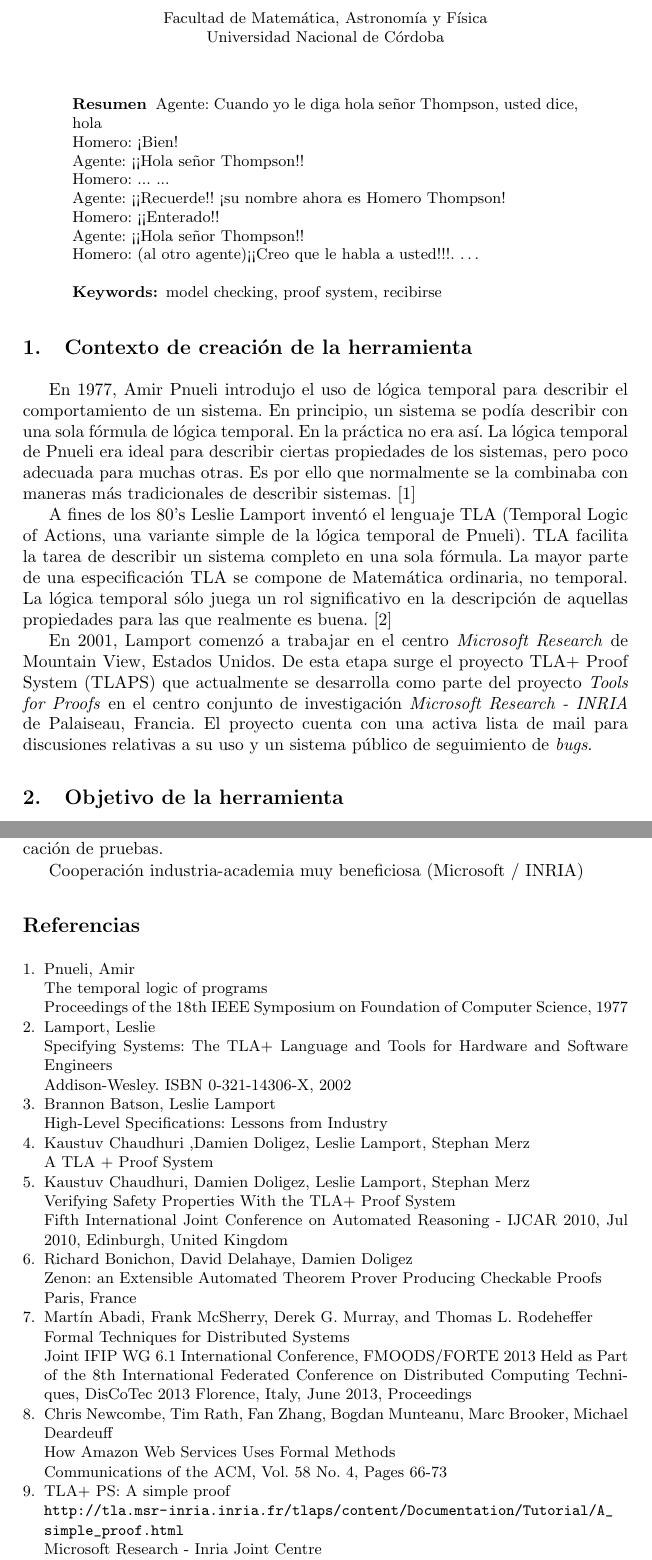
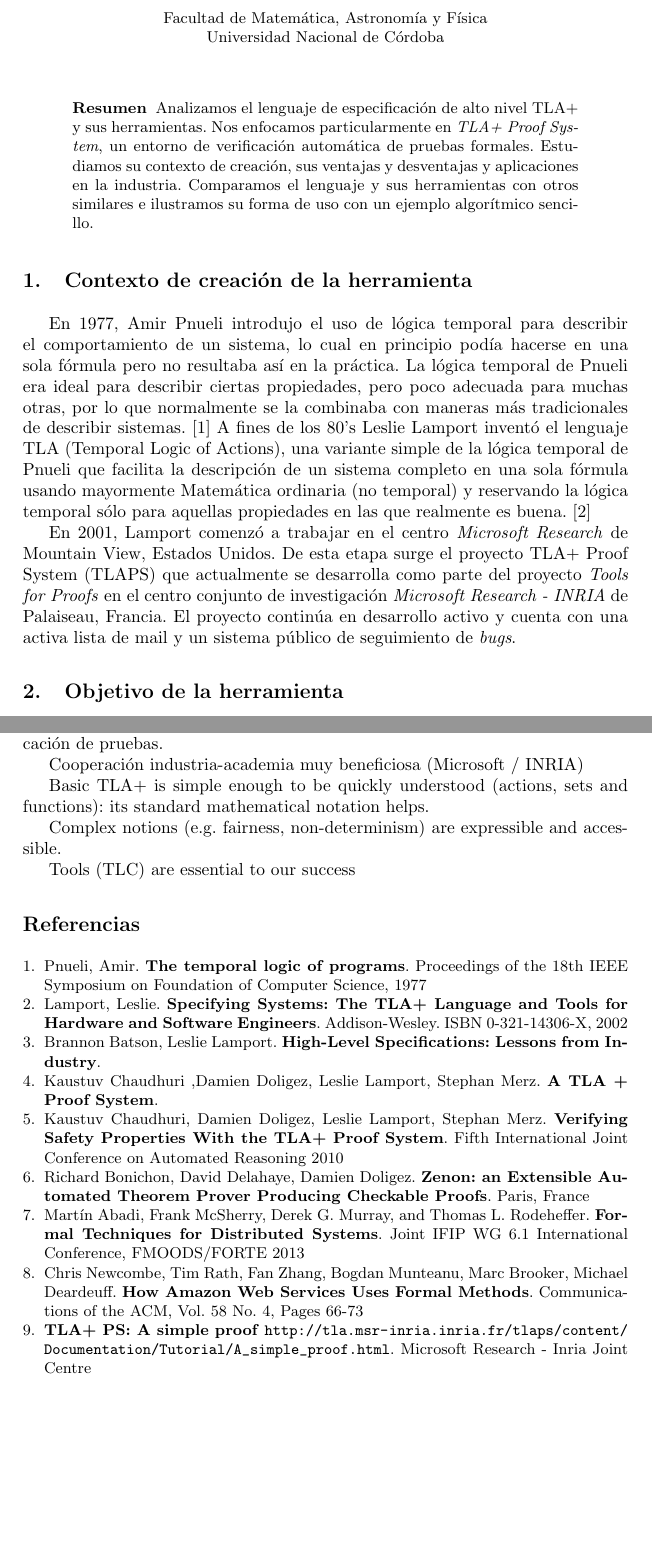
Before and after one commit to pablocelayes/ingsoft2-tlaps, a LaTeX paper (informe/informe.tex): two parts of pages 1 and 9 of 10 before the commit and two parts of pages 1 and 9 of 9 after it, joined at a grey line, cut so that both start at the same text, the shorter picture padded with empty space. Compiled offline with pdfLaTeX.

Commit message:
* Agregadas algunas conclusiones
* Abstract

* Re-redacción de primera sección

```diff
--- a/informe/informe.tex
+++ b/informe/informe.tex
@@ -11,6 +11,7 @@
 \usepackage[utf8]{inputenc}
 \usepackage{makeidx}  % allows for indexgeneration
 \usepackage{url}
+\usepackage{float}
 %
 \begin{document}
 %
@@ -29,33 +30,19 @@ Universidad Nacional de Córdoba}
 \maketitle              % typeset the title of the contribution
 
 \begin{abstract}
-Agente: Cuando yo le diga hola señor Thompson, usted dice, hola
-
-Homero: ¡Bien!
-
-Agente: ¡¡Hola señor Thompson!!
-
-Homero: ... ...
-
-Agente: ¡¡Recuerde!! ¡su nombre ahora es Homero Thompson!
-
-Homero: ¡¡Enterado!!
-
-Agente: ¡¡Hola señor Thompson!!
-
-Homero: (al otro agente)¡¡Creo que le habla a usted!!!. \dots
-
-\keywords{model checking, proof system, recibirse}
+Analizamos el lenguaje de especificación de alto nivel TLA+ y sus herramientas.
+Nos enfocamos particularmente en \textit{TLA+ Proof System}, un entorno de verificación automática de pruebas formales.
+Estudiamos su contexto de creación, sus ventajas y desventajas y aplicaciones en la industria.
+Comparamos el lenguaje y sus herramientas con otros similares e ilustramos su forma de uso con un ejemplo algorítmico sencillo.
 \end{abstract}
 %
 
 \section{Contexto de creación de la herramienta}
 
- En 1977, Amir Pnueli introdujo el uso de lógica temporal para describir el comportamiento de un sistema. En principio, un sistema se podía describir con una sola fórmula de lógica temporal. En la práctica no era así. La lógica temporal de Pnueli era ideal para describir ciertas propiedades de los sistemas, pero poco adecuada para muchas otras. Es por ello que normalmente se la combinaba con maneras más tradicionales de describir sistemas. \cite{pnueli}
+ En 1977, Amir Pnueli introdujo el uso de lógica temporal para describir el comportamiento de un sistema, lo cual en principio podía hacerse en una sola fórmula pero no resultaba así en la práctica. La lógica temporal de Pnueli era ideal para describir ciertas propiedades, pero poco adecuada para muchas otras, por lo que normalmente se la combinaba con maneras más tradicionales de describir sistemas. \cite{pnueli} A fines de los 80's Leslie Lamport inventó el lenguaje TLA (Temporal Logic of Actions), una variante simple de la lógica temporal de Pnueli que facilita la descripción de un sistema completo en una sola fórmula usando mayormente Matemática ordinaria (no temporal) y reservando la lógica temporal sólo para aquellas propiedades en las que realmente es buena. \cite{specsys}
 
-A fines de los 80's Leslie Lamport inventó el lenguaje TLA (Temporal Logic of Actions, una variante simple de la lógica temporal de Pnueli). TLA facilita la tarea de describir un sistema completo en una sola fórmula. La mayor parte de una especificación TLA se compone de Matemática ordinaria, no temporal. La lógica temporal sólo juega un rol significativo en la descripción de aquellas propiedades para las que realmente es buena. \cite{specsys}
-
-En 2001, Lamport comenzó a trabajar en el centro \textit{Microsoft Research} de Mountain View, Estados Unidos. De esta etapa surge el proyecto TLA+ Proof System (TLAPS) que actualmente se desarrolla como parte del proyecto \textit{Tools for Proofs} en el centro conjunto de investigación \textit{Microsoft Research - INRIA} de Palaiseau, Francia. El proyecto cuenta con una activa lista de mail para discusiones relativas a su uso y un sistema público de seguimiento de \textit{bugs}.
+ En 2001, Lamport comenzó a trabajar en el centro \textit{Microsoft Research} de Mountain View, Estados Unidos. De esta etapa surge el proyecto TLA+ Proof System (TLAPS) que actualmente se desarrolla como parte del proyecto \textit{Tools for Proofs} en el centro conjunto de investigación \textit{Microsoft Research - INRIA} de Palaiseau, Francia.
+ El proyecto continúa en desarrollo activo y cuenta con una activa lista de mail y un sistema público de seguimiento de \textit{bugs}.
 
 % Comentar repercusiones, cómo es que termina en Microsoft y cómo se relacione esto con la evolución del Toolbox y sus aplicaciones en la industria.
 
@@ -227,6 +215,14 @@ En la industria parece tener más aceptación el model checking que la verificac
 
 Cooperación industria-academia muy beneficiosa (Microsoft / INRIA)
 
+Basic TLA+ is simple enough to be quickly understood
+(actions, sets and functions): its standard mathematical
+notation helps.
+
+Complex notions (e.g. fairness, non-determinism) are
+expressible and accessible.
+
+Tools (TLC) are essential to our success
 
 %
 % ---- Bibliography ----
@@ -234,70 +230,49 @@ Cooperación industria-academia muy beneficiosa (Microsoft / INRIA)
 \begin{thebibliography}{5}
 %
 \bibitem {pnueli}
-Pnueli, Amir
-
-The temporal logic of programs
-
+Pnueli, Amir.
+\textbf{The temporal logic of programs}.
 Proceedings of the 18th IEEE Symposium on Foundation of Computer Science, 1977
 
 \bibitem {specsys}
-Lamport, Leslie
-
-Specifying Systems: The TLA+ Language and Tools for Hardware and Software Engineers
-
+Lamport, Leslie.
+\textbf{Specifying Systems: The TLA+ Language and Tools for Hardware and Software Engineers}.
 Addison-Wesley. ISBN 0-321-14306-X, 2002
 
 \bibitem{highlevel}
-Brannon Batson, Leslie Lamport
-
-High-Level Specifications: Lessons from Industry
+Brannon Batson, Leslie Lamport.
+\textbf{High-Level Specifications: Lessons from Industry}.
 
 \bibitem{tlaps}
-Kaustuv Chaudhuri ,Damien Doligez, Leslie Lamport, Stephan Merz
-
-A TLA + Proof System
+Kaustuv Chaudhuri ,Damien Doligez, Leslie Lamport, Stephan Merz.
+\textbf{A TLA + Proof System}.
 
 \bibitem{verifyingsafety}
-Kaustuv Chaudhuri, Damien Doligez, Leslie Lamport, Stephan Merz
-
-Verifying Safety Properties With the TLA+ Proof System
-
-Fifth International Joint Conference on Automated Reasoning - IJCAR 2010, Jul 2010, Edinburgh, United Kingdom
+Kaustuv Chaudhuri, Damien Doligez, Leslie Lamport, Stephan Merz.
+\textbf{Verifying Safety Properties With the TLA+ Proof System}.
+Fifth International Joint Conference on Automated Reasoning 2010
 
 \bibitem{zenon}
-Richard Bonichon, David Delahaye, Damien Doligez
-
-Zenon: an Extensible Automated Theorem Prover Producing Checkable Proofs
-
+Richard Bonichon, David Delahaye, Damien Doligez.
+\textbf{Zenon: an Extensible Automated Theorem Prover Producing Checkable Proofs}.
 Paris, France
 
 \bibitem{formaltech}
-Martín Abadi, Frank McSherry, Derek G. Murray, and Thomas L. Rodeheffer
-
-Formal Techniques for Distributed Systems
-
+Martín Abadi, Frank McSherry, Derek G. Murray, and Thomas L. Rodeheffer.
+\textbf{Formal Techniques for Distributed Systems}.
 Joint IFIP WG 6.1 International Conference, FMOODS/FORTE 2013
-Held as Part of the 8th International Federated Conference
-on Distributed Computing Techniques, DisCoTec 2013
-Florence, Italy, June 2013, Proceedings
 
 \bibitem {amazon}
-Chris Newcombe, Tim Rath, Fan Zhang, Bogdan Munteanu, Marc Brooker, Michael Deardeuff
-
-How Amazon Web Services Uses Formal Methods
-
+Chris Newcombe, Tim Rath, Fan Zhang, Bogdan Munteanu, Marc Brooker, Michael Deardeuff.
+\textbf{How Amazon Web Services Uses Formal Methods}.
 Communications of the ACM, Vol. 58 No. 4, Pages 66-73
 
 \bibitem{example}
-TLA+ PS: A simple proof
-
-\url{http://tla.msr-inria.inria.fr/tlaps/content/Documentation/Tutorial/A_simple_proof.html}
-
+\textbf{TLA+ PS: A simple proof}
+\url{http://tla.msr-inria.inria.fr/tlaps/content/Documentation/Tutorial/A_simple_proof.html}.
 Microsoft Research - Inria Joint Centre
 
 \bibitem {xbox360}
 Lamport, Leslie
-
-Thinking for Programmers (at 21m46s) (Grabación de charla técnica).
-
+\textbf{Thinking for Programmers} (at 21m46s) (Grabación de charla técnica).
 \url{http://channel9.msdn.com/Events/Build/2014/3-642#time=21m46s}
```
Also changed, not shown: informe/informe.pdf, informe/informe.tex (27 more changed lines).
